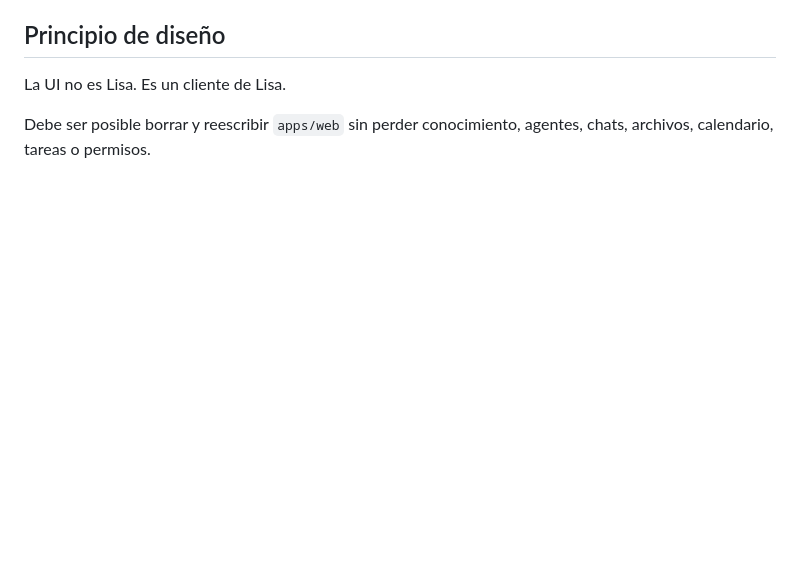
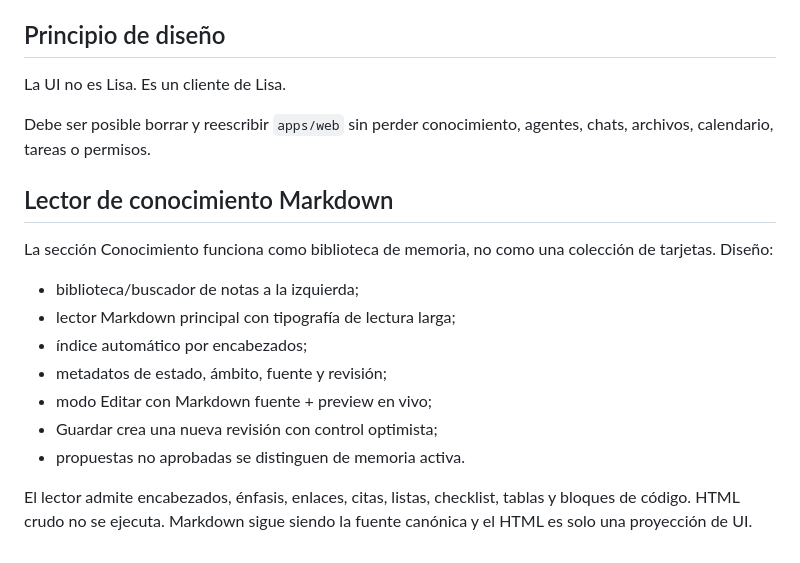
Before and after one commit to PabloPC05/lisa, a Markdown page: docs/12-ui.md, the part around the change. Drawn GitHub-style; blank space fills up the shorter version.

Commit message:
docs(ui): specify Markdown memory reader and editor

```diff
--- a/docs/12-ui.md
+++ b/docs/12-ui.md
@@ -179,3 +179,17 @@ Flujo:
 La UI no es Lisa. Es un cliente de Lisa.
 
 Debe ser posible borrar y reescribir `apps/web` sin perder conocimiento, agentes, chats, archivos, calendario, tareas o permisos.
+
+## Lector de conocimiento Markdown
+
+La sección Conocimiento funciona como biblioteca de memoria, no como una colección de tarjetas. Diseño:
+
+- biblioteca/buscador de notas a la izquierda;
+- lector Markdown principal con tipografía de lectura larga;
+- índice automático por encabezados;
+- metadatos de estado, ámbito, fuente y revisión;
+- modo Editar con Markdown fuente + preview en vivo;
+- Guardar crea una nueva revisión con control optimista;
+- propuestas no aprobadas se distinguen de memoria activa.
+
+El lector admite encabezados, énfasis, enlaces, citas, listas, checklist, tablas y bloques de código. HTML crudo no se ejecuta. Markdown sigue siendo la fuente canónica y el HTML es solo una proyección de UI.
```
